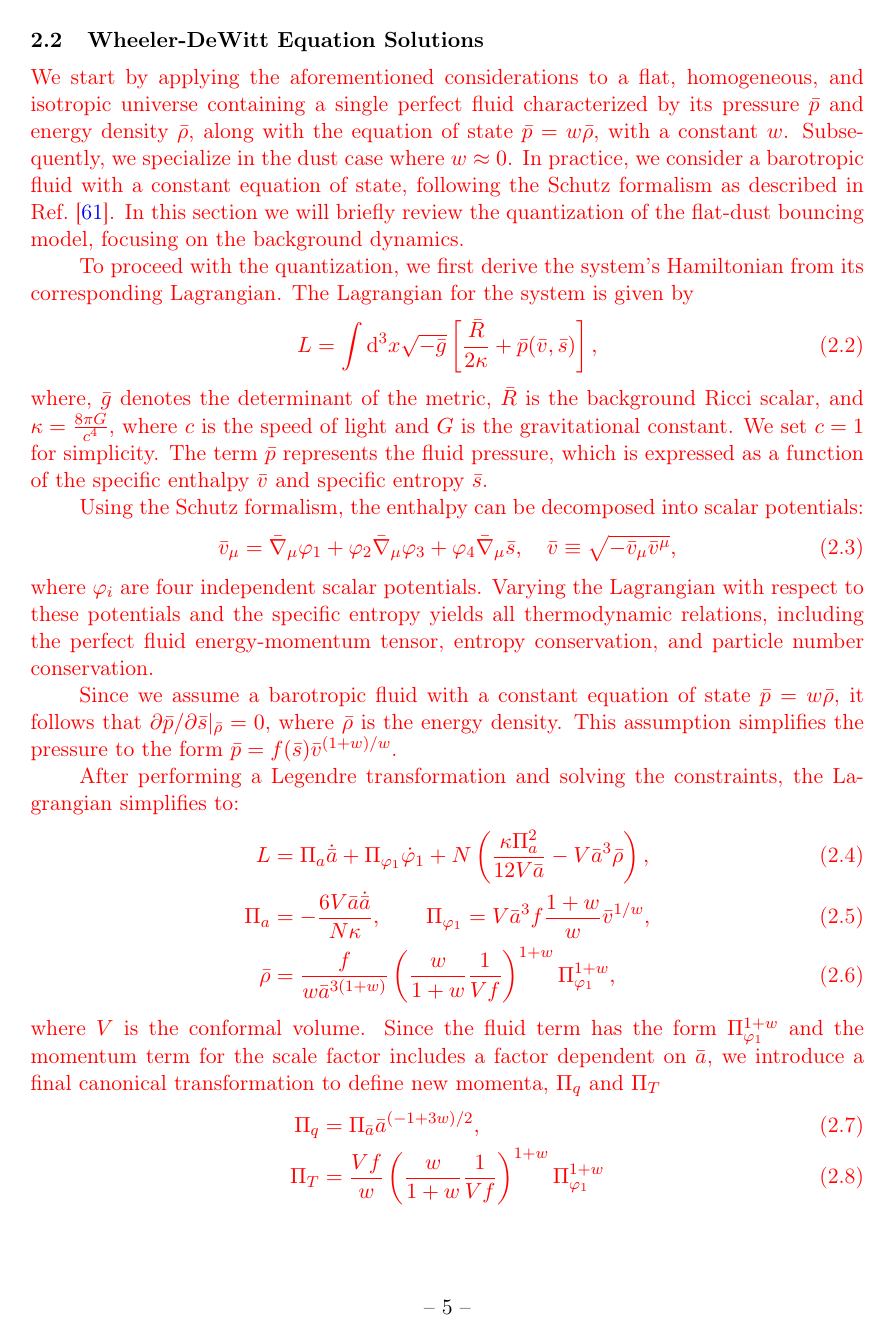
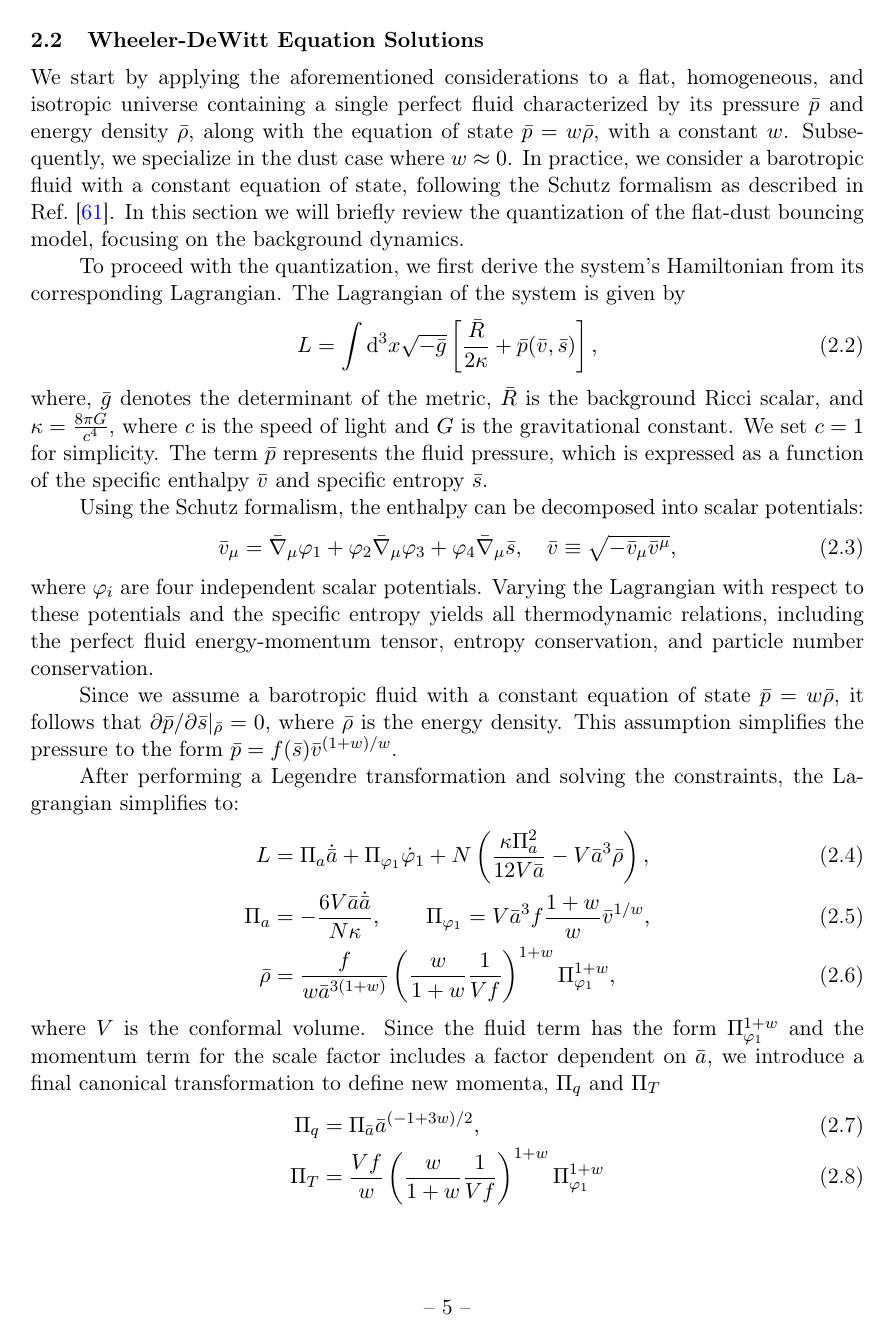
Before and after one commit to eduardojsbarroso/pbh_dust_review, a LaTeX document (main.tex): page 6 of 42. The pictures show the PDF file main.pdf that the author committed with the source.

Commit message:
Removed font-color marking modifications.

```diff
--- a/main.tex
+++ b/main.tex
@@ -263,26 +263,26 @@ and discuss the solutions for this quantization procedure.
 
 \subsection{Wheeler-DeWitt Equation Solutions}
 
-{\color{red} We start by applying the aforementioned considerations to a flat,
-	homogeneous, and isotropic universe containing a single perfect fluid characterized by
-	its pressure $\bar{p}$ and energy density $\bar{\rho}$, along with the equation of state
-	$\bar{p} = w\bar{\rho}$, with a constant $w$. Subsequently, we specialize in the dust
-	case where $w \approx 0$. In practice, we consider a barotropic fluid with a constant
-	equation of state, following the Schutz formalism as described in
-	Ref.~\cite{fluidgeral}. In this section we will briefly review the quantization of the
-	flat-dust bouncing model, focusing on the background dynamics.
+We start by applying the aforementioned considerations to a flat, homogeneous, and
+isotropic universe containing a single perfect fluid characterized by its pressure
+$\bar{p}$ and energy density $\bar{\rho}$, along with the equation of state $\bar{p} =
+	w\bar{\rho}$, with a constant $w$. Subsequently, we specialize in the dust case where $w
+	\approx 0$. In practice, we consider a barotropic fluid with a constant equation of
+state, following the Schutz formalism as described in Ref.~\cite{fluidgeral}. In this
+section we will briefly review the quantization of the flat-dust bouncing model,
+focusing on the background dynamics.
 
-	To proceed with the quantization, we first derive the system's Hamiltonian
-	from its corresponding Lagrangian. The Lagrangian of the system is given by
+To proceed with the quantization, we first derive the system's Hamiltonian from its
+corresponding Lagrangian. The Lagrangian of the system is given by
 \begin{align}\label{lagrangian}
 	L & = \int \dd^3x \sqrt{-\bar{g}} \left[\frac{\bar{R}}{2\kappa}
 		+ \bar{p}(\bar{v}, \bar{s})\right],
 \end{align}
 where, $\bar{g}$ denotes the determinant of the metric, $\bar{R}$ is the background
-	Ricci scalar, and $\kappa = \frac{8 \pi G}{c^4}$, where $c$ is the speed of
-	light and $G$ is the gravitational constant. We set $c = 1$ for simplicity. The
-	term $\bar{p}$ represents the fluid pressure, which is expressed as a function of
-	the specific enthalpy $\bar{v}$ and specific entropy $\bar{s}$.
+Ricci scalar, and $\kappa = \frac{8 \pi G}{c^4}$, where $c$ is the speed of light and
+$G$ is the gravitational constant. We set $c = 1$ for simplicity. The term $\bar{p}$
+represents the fluid pressure, which is expressed as a function of the specific enthalpy
+$\bar{v}$ and specific entropy $\bar{s}$.
 
 Using the Schutz formalism, the enthalpy can be decomposed into scalar potentials:
 \begin{align}
@@ -358,25 +357,24 @@ factor reads
 \end{equation}
 where $\bar{a}_{B}$ is an integration constant that represents the minimum scale factor
 value and $T_B$ is a small arbitrary constant related to the time scale of the bounce.
-	{\color{red} To simplify the analysis, we choose the lapse function $N = \bar{a}^{3w}$,
-		but this choice is only possible after solving the Bohmian trajectory. The reason is
-		that, initially, we cannot select $N$ as an operator function of the scale factor,
-		However, once we have the Bohmian trajectory $\bar{a}(T)$, we can make this choice,
-		using it purely for convenience in the analysis. In our model, $T$ extends from $T =
-			-\infty$ in the far past to $T = 0$ at the bounce, where the scale factor $\bar{a}$
-		reaches its minimum. } Remarkably, $\bar{a}(T) \neq 0$ for all $T$, which means that
-this model is non-singular and represents an eternal
-universe~\cite{nelson_peter_bouncing_original}. For a detailed derivation, see
-\cite{nelson2021bouncing}.
+To simplify the analysis, we choose the lapse function $N = \bar{a}^{3w}$, but this
+choice is only possible after solving the Bohmian trajectory. The reason is that,
+initially, we cannot select $N$ as an operator function of the scale factor, However,
+once we have the Bohmian trajectory $\bar{a}(T)$, we can make this choice, using it
+purely for convenience in the analysis. In our model, $T$ extends from $T = -\infty$ in
+the far past to $T = 0$ at the bounce, where the scale factor $\bar{a}$ reaches its
+minimum. Remarkably, $\bar{a}(T) \neq 0$ for all $T$, which means that this model is
+non-singular and represents an eternal universe~\cite{nelson_peter_bouncing_original}.
+For a detailed derivation, see~\cite{nelson2021bouncing}.
 
-{\color{red} It is important to clarify that in Ref.~\cite{nelson2021bouncing}, the
-author selects a Gaussian wave function for the scale factor at the bounce. However,
-this does not imply that this choice is the initial condition for our model. Generally,
-a Gaussian wave packet of a one-dimensional free particle will develop a time-dependent
-phase proportional to $q^2$. Thus, it is always possible to begin with a Gaussian wave
+It is important to clarify that in Ref.~\cite{nelson2021bouncing}, the author selects a
+Gaussian wave function for the scale factor at the bounce. However, this does not imply
+that this choice is the initial condition for our model. Generally, a Gaussian wave
+packet of a one-dimensional free particle will develop a time-dependent phase
+proportional to $q^2$. Thus, it is always possible to begin with a Gaussian wave
 function at any time and define the bounce as the moment when this phase factor is zero.
 For instance, in Ref.~\cite{Peter2016a}, the authors choose a Gaussian wave function at
-any time and fix the phase using $H_0$. }
+any time and fix the phase using $H_0$.
 
 Given that we focus solely on a contracting universe model filled with dust, we set $w
 	\approx 0$, simplifying the time variable $T$ to the conventional cosmic time $t$. With
@@ -400,31 +398,32 @@ which is equivalent to the Friedmann equations
 \begin{equation}\label{effective_friedmann}
 	\bar{H}^{2} = \frac{\kappa}{ 3 }\bar\rho - \bar{H}^{2}_{0}\Omega_{q0}\bar{a}^{-6},
 \end{equation}
-where $\bar\rho$ is the dust energy density. {\color{red} Also, from the derivative of
+where $\bar\rho$ is the dust energy density. Also, from the derivative of
 Eq.~\eqref{friedman_scale},
 \begin{align}
 	\dot{\bar{H}} = - \frac{\kappa}{2} \bar\rho + 3\bar{H}^{2}_{0}\Omega_{q0}\bar{a}^{-6}.
 \end{align}
-	}
 
-In the above equations, {\color{red} the overdot represents the time derivative and} there is an additional term
+
+In the above equations, the overdot represents the time derivative and there is an additional term
 $-\bar{H}^{2}_{0}\Omega_{q0}\bar{a}^{-6}$ when compared to the usual Friedmann equation
-for a classical universe. {\color{red} In our model, the scale factor dynamics resemble
+for a classical universe. In our model, the scale factor dynamics resemble
 a typical Friedmann equation with a total energy density $\rho_{T} = \bar{\rho} +
 	\rho_{q},$ where $\bar{\rho}$ is the dust energy density, and $\rho_{q} = -\Omega
 	\rho_{c} \bar{a}^{-6}$ denotes an effective negative energy density with an equation of
 state $w_q = 1$ that accounts for quantum effects to avoid the primordial
 singularity~\cite{vitenti2012large}. It is important to note that $\rho_{q}$ is not a
-		physical energy density but rather an effective one that emerges from the Bohmian trajectory. In
-		the perturbative analysis, the energy density will always be associated only with
-		$\bar{\rho}$. For large-scale factors $\bar{a} \gg \bar{a}_{B} $,
+physical energy density but rather an effective one that emerges from the Bohmian
+trajectory. In the perturbative analysis, the energy density will always be associated
+only with $\bar{\rho}$. For large-scale factors $\bar{a} \gg \bar{a}_{B} $,
 Eq.~\eqref{effective_friedmann} and Eq.~\eqref{bohm_scale_factor} reduce to the
-		classical dust dominated a flat FLRW universe. With this, we conclude the analysis of our
-		background quantum bouncing model and move to its associated perturbations. In the next
-		sections, we will consider the above quantum bouncing model with $w\approx 10^{-10}$ and
-		$\bar{a}(t_0)/a_B = 10^{35}$ where $t_0$ is the time during the contracting phase where
-		$H(t_0) = -H_0$ for $H_0 = 70 \, \text{km/s/Mpc}$. Moreover, when solving the equations
-		numerically, we use the exact expressions in terms of $w$ without approximation.}
+classical dust dominated a flat FLRW universe. With this, we conclude the analysis of
+our background quantum bouncing model and move to its associated perturbations. In the
+next sections, we will consider the above quantum bouncing model with $w\approx
+	10^{-10}$ and $\bar{a}(t_0)/a_B = 10^{35}$ where $t_0$ is the time during the
+contracting phase where $H(t_0) = -H_0$ for $H_0 = 70 \, \text{km/s/Mpc}$. Moreover,
+when solving the equations numerically, we use the exact expressions in terms of $w$
+without approximation.
 
 
 %%%%%%%%%%%%%%%%%%%%%%%%%%%%%%%%%%%%%%%%%%%%%%%%%%%%%%%%%%
@@ -448,14 +447,13 @@ that we will assume to be much smaller than one \cite{vitenti2012large}. Also,
 $\bar{D}_i$ is the spatial covariant derivative in the $i$-th direction. Note that our
 barotropic fluid has no anisotropic pressure.
 
-	{\color{red} In the perturbative treatment, we continue to use the Schutz formalism
-		and construct the Lagrangian as in Eq.~\eqref{lagrangian}, but now incorporating the
-		perturbed metric. The perturbed Lagrangian and associated variables are defined as
-		in Ref.~\cite{Vitenti2012}. Note that in the perturbed Lagrangian, the perturbations
-		are always linked to the physical quantities and their corresponding background
-		values. The effective energy density and pressure do not fluctuate; instead, the
-		quantum effects from the background are incorporated through the use of the
-		background Bohmian trajectories.}
+In the perturbative treatment, we continue to use the Schutz formalism and construct the
+Lagrangian as in Eq.~\eqref{lagrangian}, but now incorporating the perturbed metric. The
+perturbed Lagrangian and associated variables are defined as in Ref.~\cite{Vitenti2012}.
+Note that in the perturbed Lagrangian, the perturbations are always linked to the
+physical quantities and their corresponding background values. The effective energy
+density and pressure do not fluctuate; instead, the quantum effects from the background
+are incorporated through the use of the background Bohmian trajectories.
 
 The metric perturbations are gauge-dependent variables. In cosmology, a gauge can be
 seen as the freedom in how we connect, or map, the background and physical manifold, and
@@ -524,11 +522,12 @@ following relations~\cite{Mukhanov1992, Vitenti2013}
 	\label{phiz}
 	\bar{D}^{2} \Phi                                        & =  - \frac{z^2\bar{H}}{\bar{a}^3} \dot{\zeta} = -\frac{\bar{H}}{2\bar{a}^3} \Pi_\zeta
 	.\end{align}
-\textcolor{red}{In the above, $c^{2}_s=\dpar{ \frac{\partial\bar{\rho}}{\partial\bar{p}} }_{S}= w$ is the speed of sound, $\Pi_\zeta$ is the conjugated momenta related to $\zeta$ and
+In the above, $c^{2}_s=\dpar{ \frac{\partial\bar{\rho}}{\partial\bar{p}} }_{S}= w$ is
+the speed of sound, $\Pi_\zeta$ is the conjugated momenta related to $\zeta$ and
 \begin{align}
 	\label{zdef}
-		z^2=\frac{\kappa \bar{a}^3 (\bar{\rho} + \bar{p})}{2\bar{H}^2 c_{s}^2}
-		.\end{align}}
+	z^2=\frac{\kappa \bar{a}^3 (\bar{\rho} + \bar{p})}{2\bar{H}^2 c_{s}^2}.
+\end{align}
 For completeness, we also write the relation between the curvature perturbation and the
 usual Mukhanov-Sasaki variable $v$, that is,
 \begin{align}
@@ -958,7 +957,15 @@ In this context, let us now analyze Eq.~\eqref{deltacfinal} for the super-Jeans/
 \end{figure}
 \newpage
 \subsection{$\bar{p} = w \bar{\rho}, \quad w \ll 1$}
-\textcolor{red}{We want to analyze what would happen if the dark matter had such a small equation of state that could be thought as a presureless fluid.} In this case, Eq.~\eqref{deltacf} tells us that, for every scale $k$, we can always find a sufficient time in the past such that $x_{ini} \ll 1$, leading to the collapse of all density perturbations. In other words, if the universe is old enough, all perturbations will eventually collapse into a black hole until the universe reaches the bounce. If there was no bounce, the universe would completely collapse into black holes and our model would be highly unstable.
+
+We want to analyze what would happen if the dark matter had such a small equation of
+state that could be thought as a presureless fluid. In this case, Eq.~\eqref{deltacf}
+tells us that, for every scale $k$, we can always find a sufficient time in the past
+such that $x_{ini} \ll 1$, leading to the collapse of all density perturbations. In
+other words, if the universe is old enough, all perturbations will eventually collapse
+into a black hole until the universe reaches the bounce. If there was no bounce, the
+universe would completely collapse into black holes and our model would be highly
+unstable.
 
 It is indeed expected that a fluid with no pressure leads to a total collapse since no forces are opposing the collapse and dust only interacts via gravity. Thus all dark matter that we see today would indeed be contained in primordial black holes. However, this hypothesis was already refuted by some works by constraining the PBH abundance in dark matter based on observational effects (see Refs.~\cite{Villanueva2021, Carr2021}). Hence we must consider a dust fluid with a non-vanishing equation of state.
 \subsection{Filtered Variance}
@@ -1083,22 +1090,22 @@ We have seen in Eq.~\eqref{jeanslimit} that the time interval for which the pert
 
 Another approach for dark matter would be to consider a non-zero temperature. In Ref~\cite{Armendariz2014} dark matter is treated as a non-relativistic gas and, even for cases where $w\ll1$, the non-vanishing temperature would erase structure formation for scales smaller than the corresponding free-streaming length, which once again would contribute to decrease PBH formation in this model. If we treat DM as a relativistic gas, its temperature grows with $\Bar{a}^{-2}$~\cite{Mukhanov1992}. Thus, its temperature and pressure would diverge close to the bounce and prevent the collapse and PBH formation. We conclude that the formation of PBHs in the flat-dust bounce in observable scales is improbable as the analysis is robust against the formation on larger scales, leading to an insignificant fraction of PBHs as DM today.
 
-\textcolor{red}{In this work, we have investigated the formation of primordial black
-	holes within a Friedmann background, incorporating scalar perturbations. An alternative
-	approach would be to explore PBH formation in a homogeneous yet anisotropic background.
-	The presence of anisotropy could give rise to PBHs with significant angular momentum,
-	contrasting with those formed in standard inflationary scenarios. A study of this
-	possibility is left for future work}. The next phase of this research would be to apply
-the same methodology to a universe populated with radiation and dark matter, which more
-closely resembles the physical universe and the interaction between both fluids may
-affect PBH production. If such a model proves reasonable, it would also be interesting
-to improve the computation of the LTB model in App.~\ref{appc} for larger values of the
-equation of state. Despite the Jeans scale being a good approximation, the introduction
-of a non-pressureless fluid would also require the study of the pressure impact in our
-characteristic scales. Furthermore, in a radiation-dominated quantum bouncing model, one
-expects a greater blue tilt on the spectral index, which may affect the density contrast
-modes for smaller scales. Said effect could lead to a larger formation of PBHs. This
-analysis is left for future work.
+In this work, we have investigated the formation of primordial black holes within a
+Friedmann background, incorporating scalar perturbations. An alternative approach would
+be to explore PBH formation in a homogeneous yet anisotropic background. The presence of
+anisotropy could give rise to PBHs with significant angular momentum, contrasting with
+those formed in standard inflationary scenarios. A study of this possibility is left for
+future work. The next phase of this research would be to apply the same methodology to a
+universe populated with radiation and dark matter, which more closely resembles the
+physical universe and the interaction between both fluids may affect PBH production. If
+such a model proves reasonable, it would also be interesting to improve the computation
+of the LTB model in App.~\ref{appc} for larger values of the equation of state. Despite
+the Jeans scale being a good approximation, the introduction of a non-pressureless fluid
+would also require the study of the pressure impact in our characteristic scales.
+Furthermore, in a radiation-dominated quantum bouncing model, one expects a greater blue
+tilt on the spectral index, which may affect the density contrast modes for smaller
+scales. Said effect could lead to a larger formation of PBHs. This analysis is left for
+future work.
 
 
 %%%%%%%%%%%%%%%%%%%%%%%%%%%%%%%%%%%%%%%%%%%%%%%%%%%%%%%%%%
```
Also changed, not shown: main.pdf, main.tex (21 more changed lines). Lines whose indentation alone changed are shown as unchanged.
